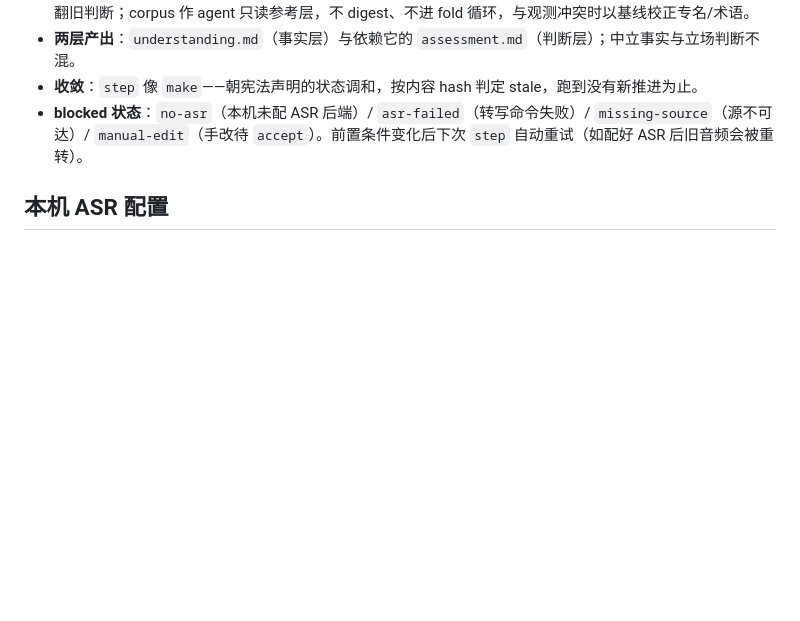
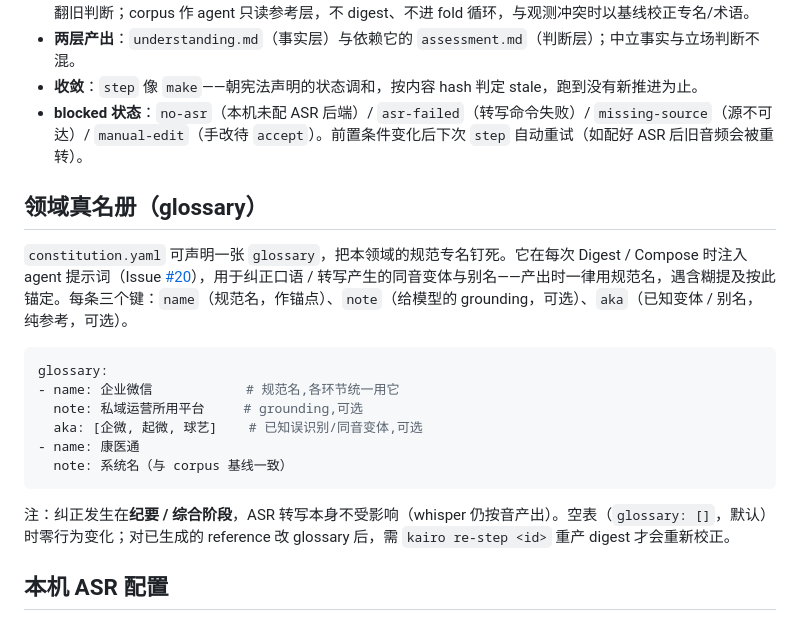
Before and after one commit to xforce-io/kairo, a Markdown page: README.md, the part around the change. Drawn GitHub-style; blank space fills up the shorter version.

Commit message:
docs(readme): 文档化 glossary（领域真名册）
补上之前未文档化的 constitution.glossary 字段：name/note/aka 三键、
注入 Digest/Compose 的生效阶段（非 ASR）、以及改后需 re-step 才校正的提示。

Co-Authored-By: Claude Opus 4.8 (1M context) <noreply@anthropic.com>

````diff
--- a/README.md
+++ b/README.md
@@ -55,6 +55,21 @@ kairo status                  # 看各 reference / 文档的融入状态
 - **收敛**：`step` 像 `make`——朝宪法声明的状态调和，按内容 hash 判定 stale，跑到没有新推进为止。
 - **blocked 状态**：`no-asr`（本机未配 ASR 后端）/ `asr-failed`（转写命令失败）/ `missing-source`（源不可达）/ `manual-edit`（手改待 `accept`）。前置条件变化后下次 `step` 自动重试（如配好 ASR 后旧音频会被重转）。
 
+## 领域真名册（glossary）
+
+`constitution.yaml` 可声明一张 `glossary`，把本领域的规范专名钉死。它在每次 Digest / Compose 时注入 agent 提示词（Issue [#20](https://github.com/xforce-io/kairo/issues/20)），用于纠正口语 / 转写产生的同音变体与别名——产出时一律用规范名，遇含糊提及按此锚定。每条三个键：`name`（规范名，作锚点）、`note`（给模型的 grounding，可选）、`aka`（已知变体 / 别名，纯参考，可选）。
+
+```yaml
+glossary:
+- name: 企业微信            # 规范名,各环节统一用它
+  note: 私域运营所用平台     # grounding,可选
+  aka: [企微, 起微, 球艺]    # 已知误识别/同音变体,可选
+- name: 康医通
+  note: 系统名（与 corpus 基线一致）
+```
+
+注：纠正发生在**纪要 / 综合阶段**，ASR 转写本身不受影响（whisper 仍按音产出）。空表（`glossary: []`，默认）时零行为变化；对已生成的 reference 改 glossary 后，需 `kairo re-step <id>` 重产 digest 才会重新校正。
+
 ## 本机 ASR 配置
 
 音频转写命令是**机器相关**的，不写进会被共享的 `constitution.yaml`（它只声明 `backend: whisper`）。在本机配一次即可，之后任何 workspace `kairo add 音频 && kairo step` 自动转写（Issue [#26](https://github.com/xforce-io/kairo/issues/26)）。
````
